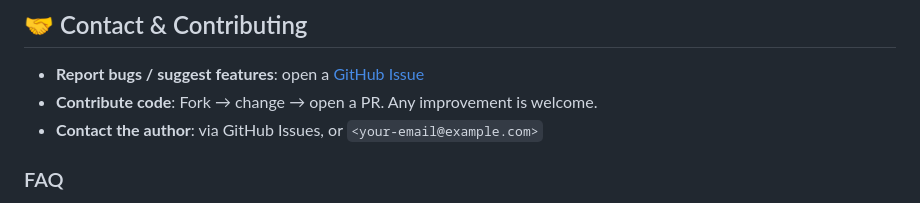
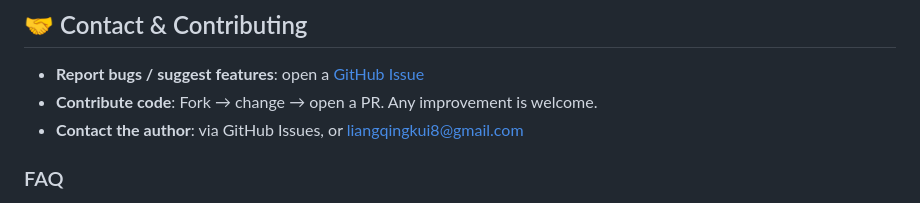
Before and after one commit to Liangqingkui8/xhs-dispatch-relay, a Markdown page: README_EN.md, the part around the change. Rendered like a GitHub page.

```diff
--- a/README_EN.md
+++ b/README_EN.md
@@ -364,7 +364,7 @@ Ways to support: WeChat / Alipay payment QR — scan one and buy the author a co
 
 - **Report bugs / suggest features**: open a [GitHub Issue](https://github.com/Liangqingkui8/xhs-dispatch-relay/issues)
 - **Contribute code**: Fork → change → open a PR. Any improvement is welcome.
-- **Contact the author**: via GitHub Issues, or `<your-email@example.com>`
+- **Contact the author**: via GitHub Issues, or liangqingkui8@gmail.com
 
 ### FAQ
 
```
Also changed, not shown: README.md (+1 -1 lines).
